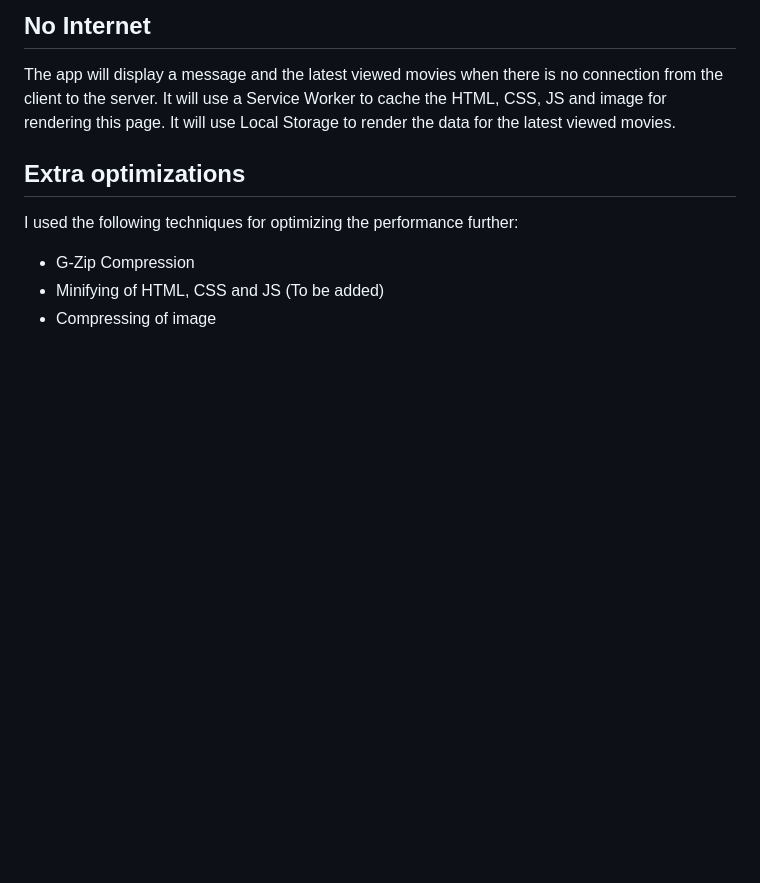
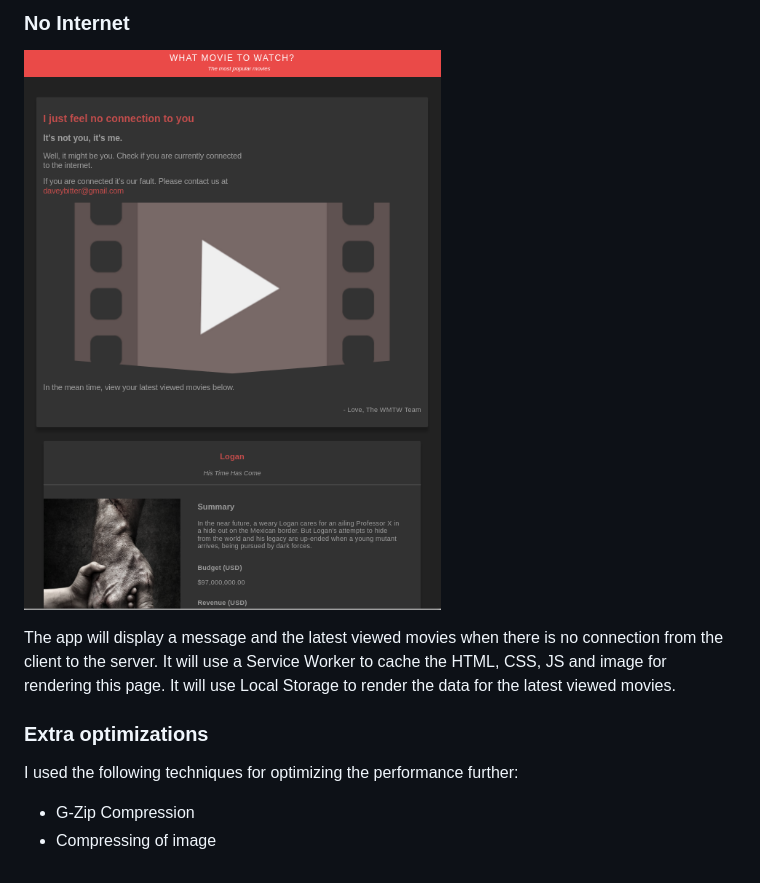
Before and after one commit to DaveBitter/minor-webdev_performance-matters, a Markdown page: README.md, the part around the change printed below. Drawn GitHub-style; pictures changed too: screenshots/app_3.png (added); blank space fills up the shorter version.

```diff
--- a/README.md
+++ b/README.md
@@ -54,9 +58,10 @@ We only want to load detailed movie data once although the data being requested
 
-## No Internet
+### No Internet
+![app without internet](https://raw.githubusercontent.com/DaveBitter/minor-webdev_performance-matters/develop/screenshots/app_3.png)
+
 The app will display a message and the latest viewed movies when there is no connection from the client to the server. It will use a Service Worker to cache the HTML, CSS, JS and image for rendering this page. It will use Local Storage to render the data for the latest viewed movies.
 
-## Extra optimizations
+### Extra optimizations
 I used the following techniques for optimizing the performance further:
 * G-Zip Compression
-* Minifying of HTML, CSS and JS (To be added)
 * Compressing of image
```
Also changed, not shown: other parts of README.md (+6 -2 lines), screenshots/app_0.png (added), screenshots/app_1.png (added), screenshots/app_2.png (added).
